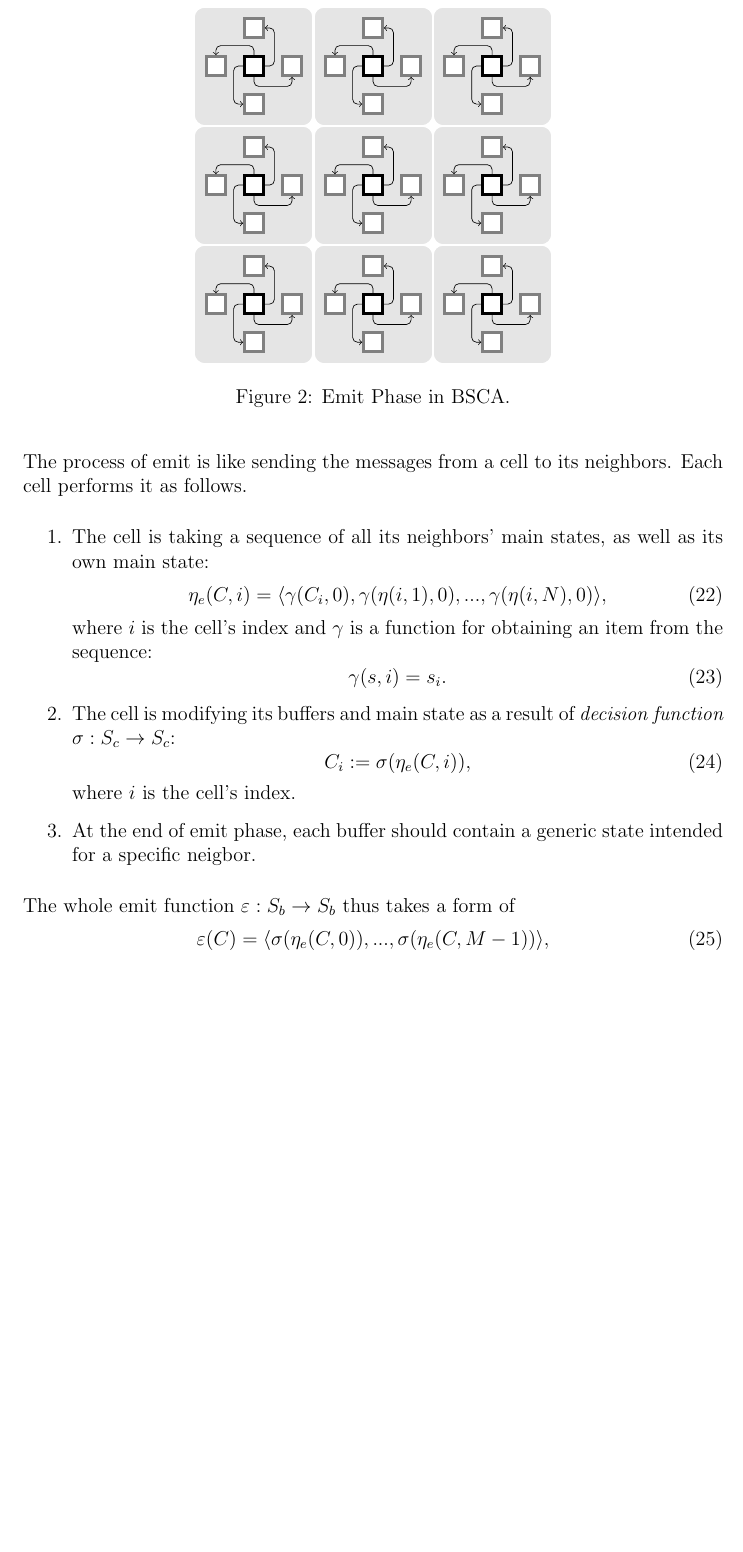
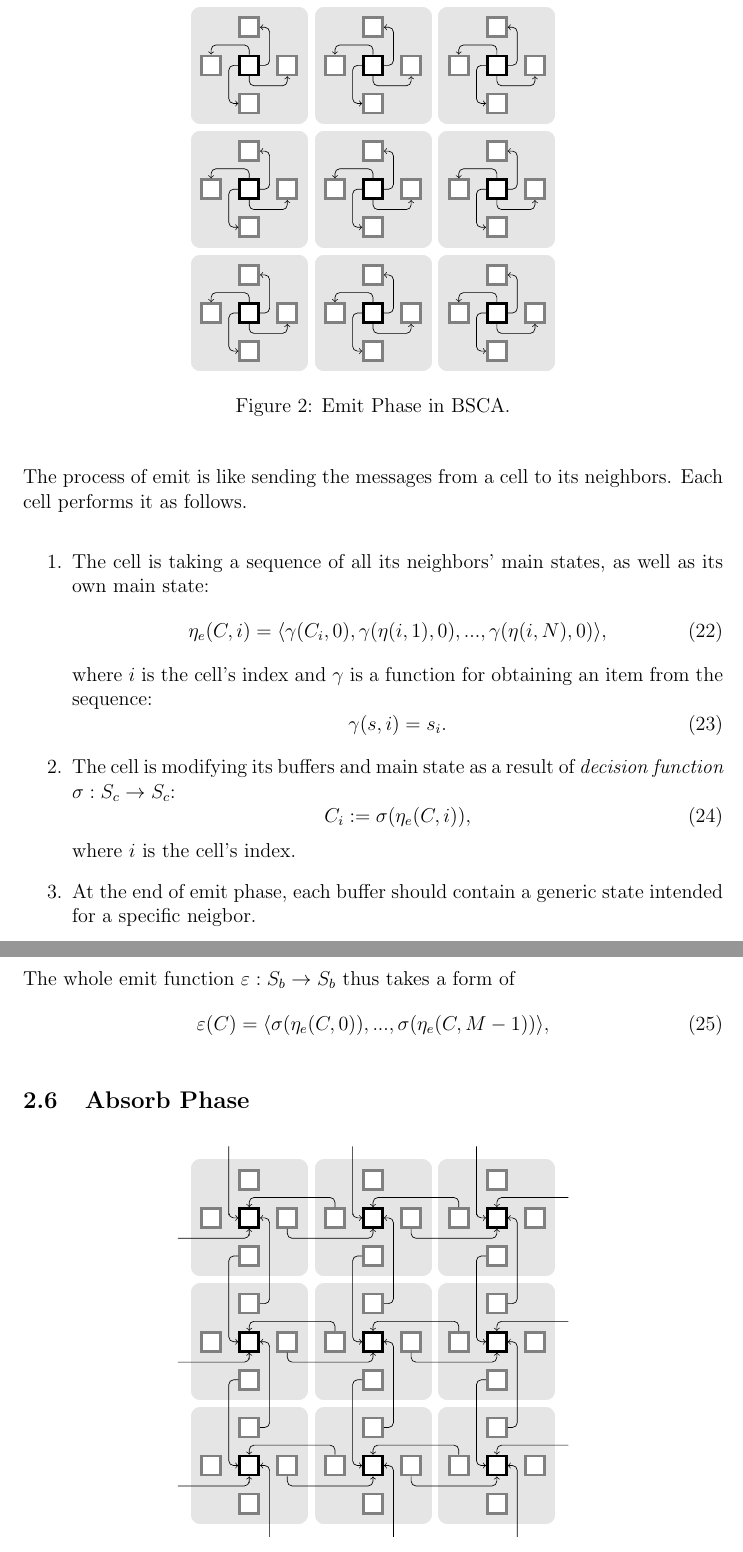
Before and after one commit to a5kin/artipixoids, a LaTeX document (docs/concept/artipixoids_concept.tex): part of page 12 of 13 before the commit and two parts of pages 12 and 13 of 13 after it, the two joined at a grey line, cut so that both start at the same text, the shorter picture padded with empty space. Compiled offline with pdfLaTeX.

Commit message:
Figure 3 is re-drawn with tikz.

```diff
--- a/docs/concept/artipixoids_concept.tex
+++ b/docs/concept/artipixoids_concept.tex
@@ -10,6 +10,7 @@
 \usepackage{epigraph}
 \usepackage{pstricks}
 \usepackage{tikz}
+\usepackage{ifthen}
 \usetikzlibrary{arrows,shapes,snakes,automata,backgrounds,petri}
 
 \title{\bf Artipixoids!\\\large The Concept (draft)}
@@ -308,7 +309,7 @@
         \tikzstyle{main}=[rectangle, ultra thick, draw=black!100, fill=white!100, minimum size=4mm]
         \tikzstyle{buffer}=[rectangle, ultra thick, draw=black!50, fill=white!100, minimum size=4mm]
         \pgfmathtruncatemacro{\gridsize}{2};
-        \pgfmathtruncatemacro{\cellsize}{25};
+        \pgfmathtruncatemacro{\cellsize}{26};
         \foreach \x in {0, ..., \gridsize}
           \foreach \y in {0, ..., \gridsize}
           {
@@ -376,7 +377,66 @@
     \end{equation}
 
   \subsection{Absorb Phase}
-    \begin{figure}[h]
+
+    \begin{figure}[H]
       \centering
-      \includegraphics[scale=0.2]{bsca_absorb}
+      \begin{tikzpicture}[node distance=8mm]
+        \tikzstyle{main}=[rectangle, ultra thick, draw=black!100, fill=white!100, minimum size=4mm]
+        \tikzstyle{buffer}=[rectangle, ultra thick, draw=black!50, fill=white!100, minimum size=4mm]
+        \pgfmathtruncatemacro{\gridsize}{2};
+        \pgfmathtruncatemacro{\cellsize}{26};
+        \foreach \x in {0, ..., \gridsize}
+          \foreach \y in {0, ..., \gridsize}
+          {
+            \pgfmathtruncatemacro{\xs}{\x * \cellsize};
+            \pgfmathtruncatemacro{\ys}{\y * \cellsize};
+            \begin{scope}[xshift=\xs mm,yshift=\ys mm]
+              \node [main] (s0\x\y) {};
+              \node [buffer] (s1\x\y) [above of=s0\x\y] {};
+              \node [buffer] (s2\x\y) [right of=s0\x\y] {};
+              \node [buffer] (s3\x\y) [below of=s0\x\y] {};
+              \node [buffer] (s4\x\y) [left of=s0\x\y] {};
+            \end{scope}
+            \begin{pgfonlayer}{background}
+              \filldraw [line width=4mm, join=round, black!10]
+              (s1\x\y.north  -| s2\x\y.east)  rectangle (s3\x\y.south  -| s4\x\y.west);
+            \end{pgfonlayer}
+          }
+        \foreach \x in {0, ..., \gridsize}
+          \foreach \y in {0, ..., \gridsize}
+          {
+            \pgfmathtruncatemacro{\xs}{\x * \cellsize};
+            \pgfmathtruncatemacro{\ys}{\y * \cellsize};
+            \pgfmathtruncatemacro{\xp}{\x + 1};
+            \pgfmathtruncatemacro{\xm}{\x - 1};
+            \pgfmathtruncatemacro{\yp}{\y + 1};
+            \pgfmathtruncatemacro{\ym}{\y - 1};
+            \begin{scope}[xshift=\xs mm,yshift=\ys mm,rounded corners=1mm]
+              \ifthenelse{\x < \gridsize}{
+                \draw[->] (s4\xp\y.north) -- +(0,.2) -| (s0\x\y.north);
+              }{
+                \draw[<-] (s0\x\y.north) -| +(0,.2) -- +(1.5,.2);
+              }
+              \ifthenelse{\ym > -1}{
+                \draw[->] (s1\x\ym.east) -- +(.2,0) |- (s0\x\y.east);
+              }{
+                \draw[<-] (s0\x\y.east) -- +(.2,0) |- +(.2,-1.5);
+              }
+              \ifthenelse{\xm > -1}{
+                \draw[->] (s2\xm\y.south) -- +(0,-.2) -| (s0\x\y.south);
+              }{
+                \draw[<-] (s0\x\y.south) |- +(0,-.2) -- +(-1.5,-.2);
+              }
+              \ifthenelse{\y < \gridsize + 2}{
+                \draw[->] (s3\x\yp.west) -- +(-.2,0) |- (s0\x\y.west);
+              }{
+                \draw[<-] (s0\x\y.west) -| +(-.2,0) -- +(-.2,1.5);
+              }
+            \end{scope}
+            \begin{pgfonlayer}{background}
+              \filldraw [line width=4mm, join=round, black!10]
+              (s1\x\y.north  -| s2\x\y.east)  rectangle (s3\x\y.south  -| s4\x\y.west);
+            \end{pgfonlayer}
+          }
+      \end{tikzpicture}
       \caption{Absorb Phase in BSCA.}
```
Also changed, not shown: docs/concept/artipixoids_concept.pdf, docs/concept/artipixoids_concept.tex (2 more changed lines).
